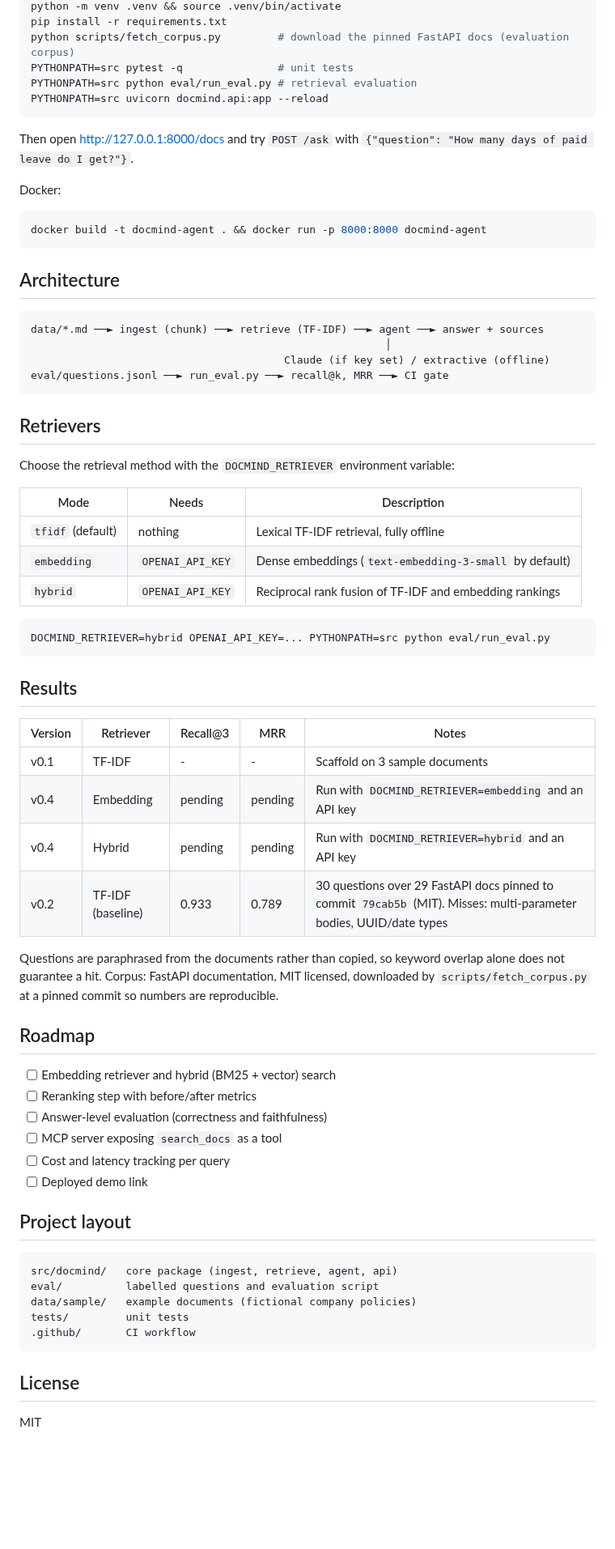
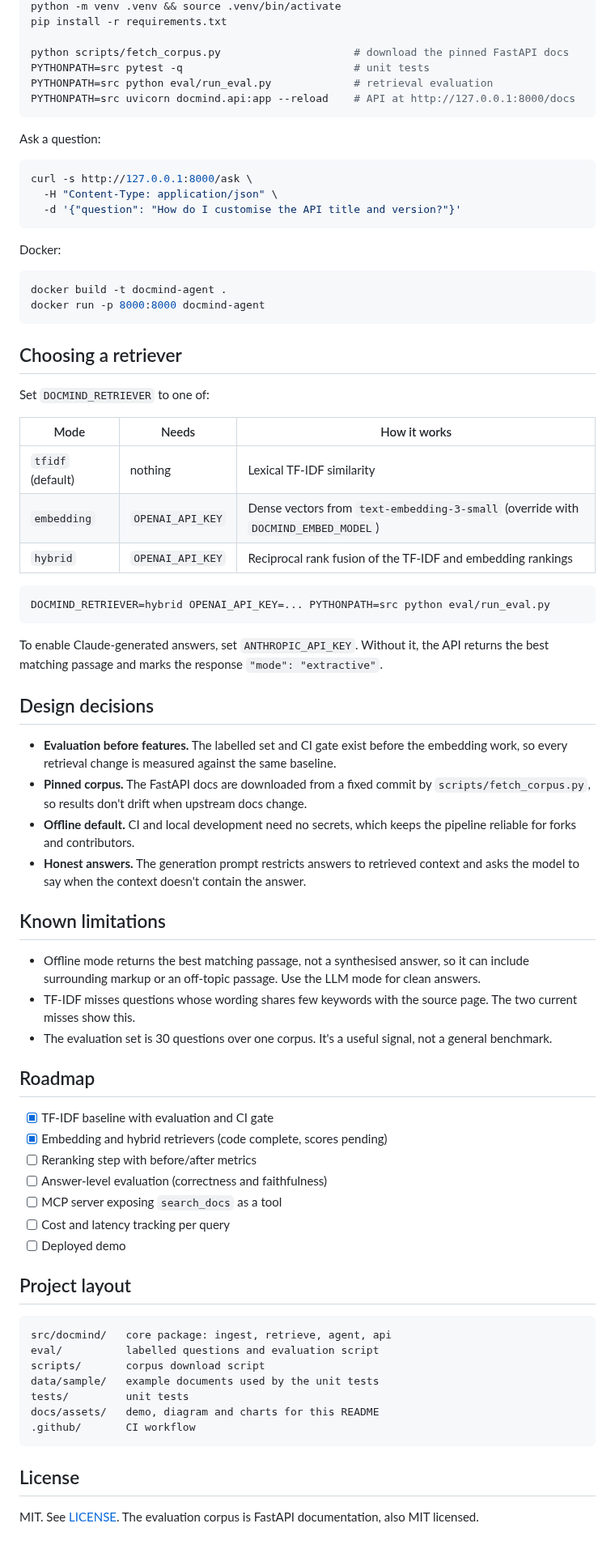
Before and after one commit to Siddique-SID/docmind-agent, a Markdown page: README.md, the part around one of its changes. Shown at 81% size. Rendered like a GitHub page; blank space fills up the shorter version.

Commit message:
Polish: README with demo GIF, architecture diagram and results chart; add MIT LICENSE
- docs/assets: real demo generated from app output, architecture SVG, baseline results chart
- README: highlights, quickstart, retriever guide, design decisions, known limitations, roadmap
- Results table keeps embedding and hybrid rows as pending until measured

````diff
--- a/README.md
+++ b/README.md
@@ -14,64 +41,70 @@ Ask a question about a set of documents and get an answer with the source chunks
 python -m venv .venv && source .venv/bin/activate
 pip install -r requirements.txt
-python scripts/fetch_corpus.py         # download the pinned FastAPI docs (evaluation corpus)
-PYTHONPATH=src pytest -q               # unit tests
-PYTHONPATH=src python eval/run_eval.py # retrieval evaluation
-PYTHONPATH=src uvicorn docmind.api:app --reload
+
+python scripts/fetch_corpus.py                     # download the pinned FastAPI docs
+PYTHONPATH=src pytest -q                           # unit tests
+PYTHONPATH=src python eval/run_eval.py             # retrieval evaluation
+PYTHONPATH=src uvicorn docmind.api:app --reload    # API at http://127.0.0.1:8000/docs
 ```
-Then open http://127.0.0.1:8000/docs and try `POST /ask` with `{"question": "How many days of paid leave do I get?"}`.
+
+Ask a question:
+```bash
+curl -s http://127.0.0.1:8000/ask \
+  -H "Content-Type: application/json" \
+  -d '{"question": "How do I customise the API title and version?"}'
+```
 
 Docker:
 ```bash
-docker build -t docmind-agent . && docker run -p 8000:8000 docmind-agent
+docker build -t docmind-agent .
+docker run -p 8000:8000 docmind-agent
 ```
 
-## Architecture
-```
-data/*.md ──► ingest (chunk) ──► retrieve (TF-IDF) ──► agent ──► answer + sources
-                                                        │
-                                        Claude (if key set) / extractive (offline)
-eval/questions.jsonl ──► run_eval.py ──► recall@k, MRR ──► CI gate
-```
+## Choosing a retriever
+Set `DOCMIND_RETRIEVER` to one of:
 
-## Retrievers
-Choose the retrieval method with the `DOCMIND_RETRIEVER` environment variable:
-
-| Mode | Needs | Description |
+| Mode | Needs | How it works |
 |---|---|---|
-| `tfidf` (default) | nothing | Lexical TF-IDF retrieval, fully offline |
-| `embedding` | `OPENAI_API_KEY` | Dense embeddings (`text-embedding-3-small` by default) |
-| `hybrid` | `OPENAI_API_KEY` | Reciprocal rank fusion of TF-IDF and embedding rankings |
+| `tfidf` (default) | nothing | Lexical TF-IDF similarity |
+| `embedding` | `OPENAI_API_KEY` | Dense vectors from `text-embedding-3-small` (override with `DOCMIND_EMBED_MODEL`) |
+| `hybrid` | `OPENAI_API_KEY` | Reciprocal rank fusion of the TF-IDF and embedding rankings |
 
 ```bash
 DOCMIND_RETRIEVER=hybrid OPENAI_API_KEY=... PYTHONPATH=src python eval/run_eval.py
 ```
 
-## Results
-| Version | Retriever | Recall@3 | MRR | Notes |
-|---|---|---|---|---|
-| v0.1 | TF-IDF | - | - | Scaffold on 3 sample documents |
-| v0.4 | Embedding | pending | pending | Run with `DOCMIND_RETRIEVER=embedding` and an API key |
-| v0.4 | Hybrid | pending | pending | Run with `DOCMIND_RETRIEVER=hybrid` and an API key |
-| v0.2 | TF-IDF (baseline) | 0.933 | 0.789 | 30 questions over 29 FastAPI docs pinned to commit `79cab5b` (MIT). Misses: multi-parameter bodies, UUID/date types |
+To enable Claude-generated answers, set `ANTHROPIC_API_KEY`. Without it, the API returns the best matching passage and marks the response `"mode": "extractive"`.
 
-Questions are paraphrased from the documents rather than copied, so keyword overlap alone does not guarantee a hit. Corpus: FastAPI documentation, MIT licensed, downloaded by `scripts/fetch_corpus.py` at a pinned commit so numbers are reproducible.
+## Design decisions
+- **Evaluation before features.** The labelled set and CI gate exist before the embedding work, so every retrieval change is measured against the same baseline.
+- **Pinned corpus.** The FastAPI docs are downloaded from a fixed commit by `scripts/fetch_corpus.py`, so results don't drift when upstream docs change.
+- **Offline default.** CI and local development need no secrets, which keeps the pipeline reliable for forks and contributors.
+- **Honest answers.** The generation prompt restricts answers to retrieved context and asks the model to say when the context doesn't contain the answer.
+
+## Known limitations
+- Offline mode returns the best matching passage, not a synthesised answer, so it can include surrounding markup or an off-topic passage. Use the LLM mode for clean answers.
+- TF-IDF misses questions whose wording shares few keywords with the source page. The two current misses show this.
+- The evaluation set is 30 questions over one corpus. It's a useful signal, not a general benchmark.
 
 ## Roadmap
-- [ ] Embedding retriever and hybrid (BM25 + vector) search
+- [x] TF-IDF baseline with evaluation and CI gate
+- [x] Embedding and hybrid retrievers (code complete, scores pending)
 - [ ] Reranking step with before/after metrics
 - [ ] Answer-level evaluation (correctness and faithfulness)
 - [ ] MCP server exposing `search_docs` as a tool
 - [ ] Cost and latency tracking per query
-- [ ] Deployed demo link
+- [ ] Deployed demo
 
 ## Project layout
 ```
-src/docmind/   core package (ingest, retrieve, agent, api)
+src/docmind/   core package: ingest, retrieve, agent, api
 eval/          labelled questions and evaluation script
-data/sample/   example documents (fictional company policies)
+scripts/       corpus download script
+data/sample/   example documents used by the unit tests
 tests/         unit tests
+docs/assets/   demo, diagram and charts for this README
 .github/       CI workflow
 ```
 
 ## License
-MIT
+MIT. See [LICENSE](LICENSE). The evaluation corpus is FastAPI documentation, also MIT licensed.
````
Also changed, not shown: other parts of README.md (+33 -6 lines), docs/assets/demo.gif (added), docs/assets/results_baseline.png (added), 3 other files.
